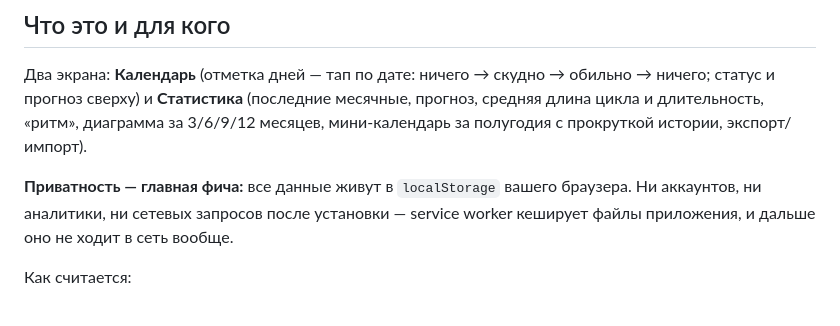
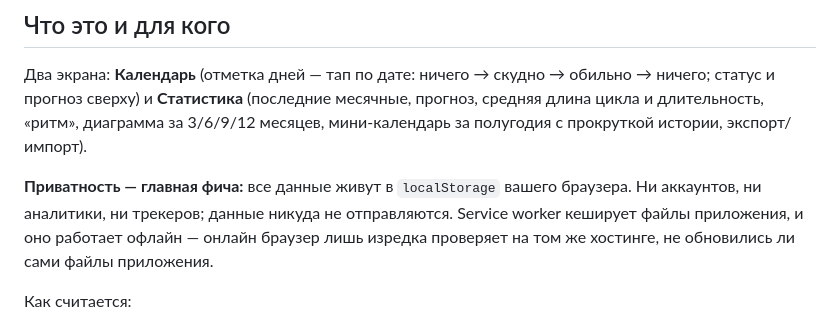
Before and after one commit to svetayet/mmmdays, a Markdown page: README.md, the part around the change. Rendered like a GitHub page.

Commit message:
docs: honest offline wording — SW may check same host for app updates
Co-Authored-By: Claude Code <noreply@anthropic.com>

```diff
--- a/README.md
+++ b/README.md
@@ -6,7 +6,7 @@
 
 Два экрана: **Календарь** (отметка дней — тап по дате: ничего → скудно → обильно → ничего; статус и прогноз сверху) и **Статистика** (последние месячные, прогноз, средняя длина цикла и длительность, «ритм», диаграмма за 3/6/9/12 месяцев, мини-календарь за полугодия с прокруткой истории, экспорт/импорт).
 
-**Приватность — главная фича:** все данные живут в `localStorage` вашего браузера. Ни аккаунтов, ни аналитики, ни сетевых запросов после установки — service worker кеширует файлы приложения, и дальше оно не ходит в сеть вообще.
+**Приватность — главная фича:** все данные живут в `localStorage` вашего браузера. Ни аккаунтов, ни аналитики, ни трекеров; данные никуда не отправляются. Service worker кеширует файлы приложения, и оно работает офлайн — онлайн браузер лишь изредка проверяет на том же хостинге, не обновились ли сами файлы приложения.
 
 Как считается:
 
```
